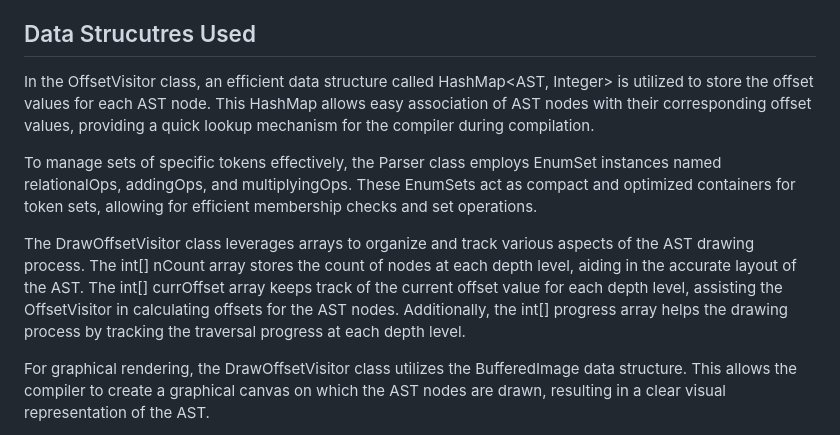
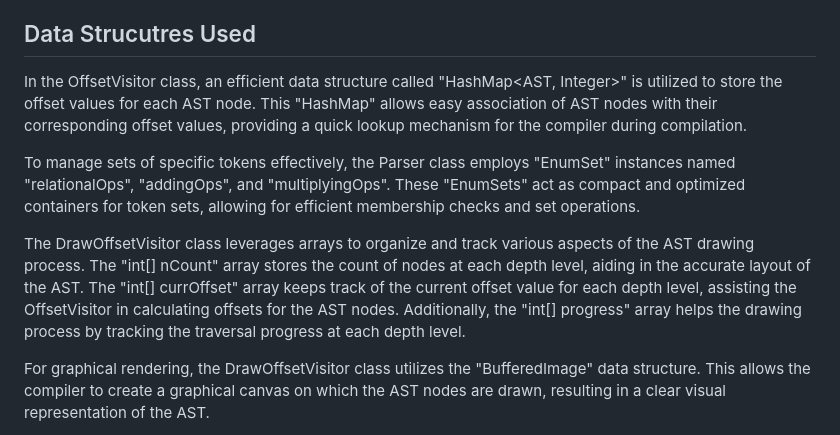
Before and after one commit to gsnilloC/my-projects, a Markdown page: Java Compiler Project (2023)/README.md, the part around one of its changes. Drawn GitHub-style.

```diff
--- a/Java Compiler Project (2023)/README.md
+++ b/Java Compiler Project (2023)/README.md
@@ -10,11 +10,11 @@ These classes use a visitor design pattern to perform different operations on th
 Overall, this cohesive system of classes effectively processes, analyzes, and ensures the correctness of the source code, leading to the successful compilation of the program.
 
 ## Data Strucutres Used
-In the OffsetVisitor class, an efficient data structure called HashMap<AST, Integer> is utilized to store the offset values for each AST node. This HashMap allows easy association of AST nodes with their corresponding offset values, providing a quick lookup mechanism for the compiler during compilation.
+In the OffsetVisitor class, an efficient data structure called "HashMap<AST, Integer>" is utilized to store the offset values for each AST node. This "HashMap" allows easy association of AST nodes with their corresponding offset values, providing a quick lookup mechanism for the compiler during compilation.
 
-To manage sets of specific tokens effectively, the Parser class employs EnumSet<Tokens> instances named relationalOps, addingOps, and multiplyingOps. These EnumSets act as compact and optimized containers for token sets, allowing for efficient membership checks and set operations.
+To manage sets of specific tokens effectively, the Parser class employs "EnumSet" instances named "relationalOps", "addingOps", and "multiplyingOps". These "EnumSets" act as compact and optimized containers for token sets, allowing for efficient membership checks and set operations.
 
-The DrawOffsetVisitor class leverages arrays to organize and track various aspects of the AST drawing process. The int[] nCount array stores the count of nodes at each depth level, aiding in the accurate layout of the AST. The int[] currOffset array keeps track of the current offset value for each depth level, assisting the OffsetVisitor in calculating offsets for the AST nodes. Additionally, the int[] progress array helps the drawing process by tracking the traversal progress at each depth level.
+The DrawOffsetVisitor class leverages arrays to organize and track various aspects of the AST drawing process. The "int[] nCount" array stores the count of nodes at each depth level, aiding in the accurate layout of the AST. The "int[] currOffset" array keeps track of the current offset value for each depth level, assisting the OffsetVisitor in calculating offsets for the AST nodes. Additionally, the "int[] progress" array helps the drawing process by tracking the traversal progress at each depth level.
 
-For graphical rendering, the DrawOffsetVisitor class utilizes the BufferedImage data structure. This allows the compiler to create a graphical canvas on which the AST nodes are drawn, resulting in a clear visual representation of the AST.
+For graphical rendering, the DrawOffsetVisitor class utilizes the "BufferedImage" data structure. This allows the compiler to create a graphical canvas on which the AST nodes are drawn, resulting in a clear visual representation of the AST.
 
```
Also changed, not shown: other parts of Java Compiler Project (2023)/README.md (+1 -1 lines).
